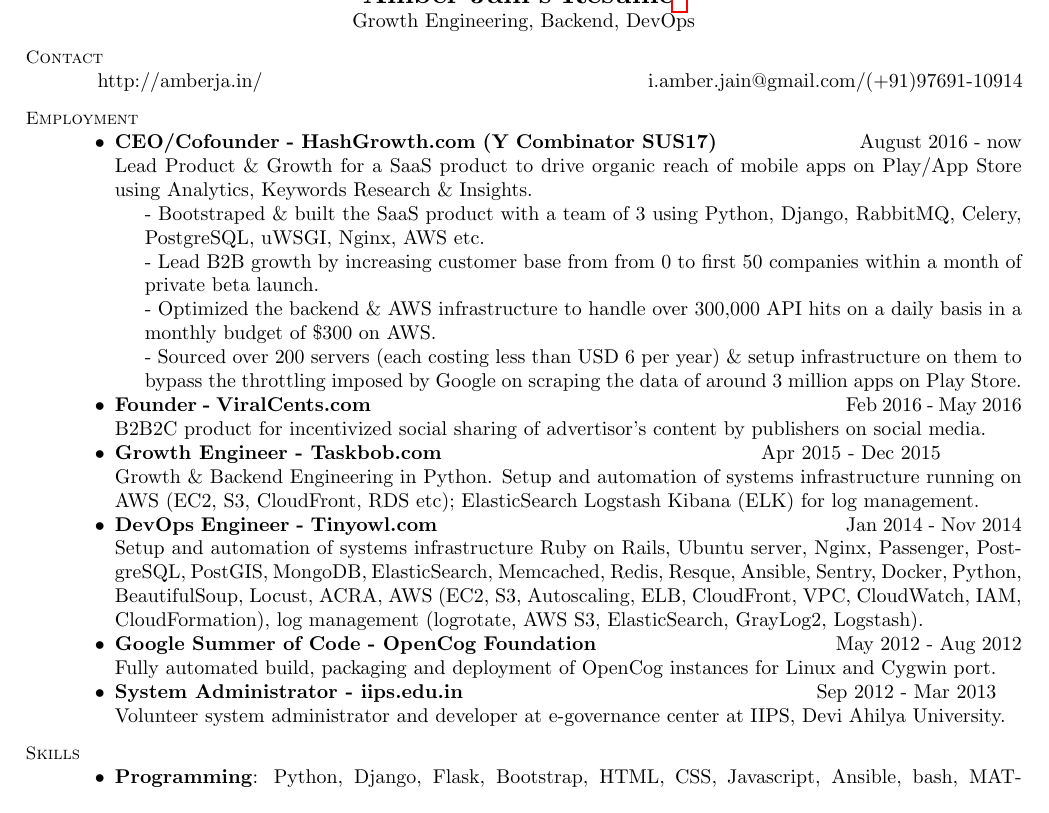
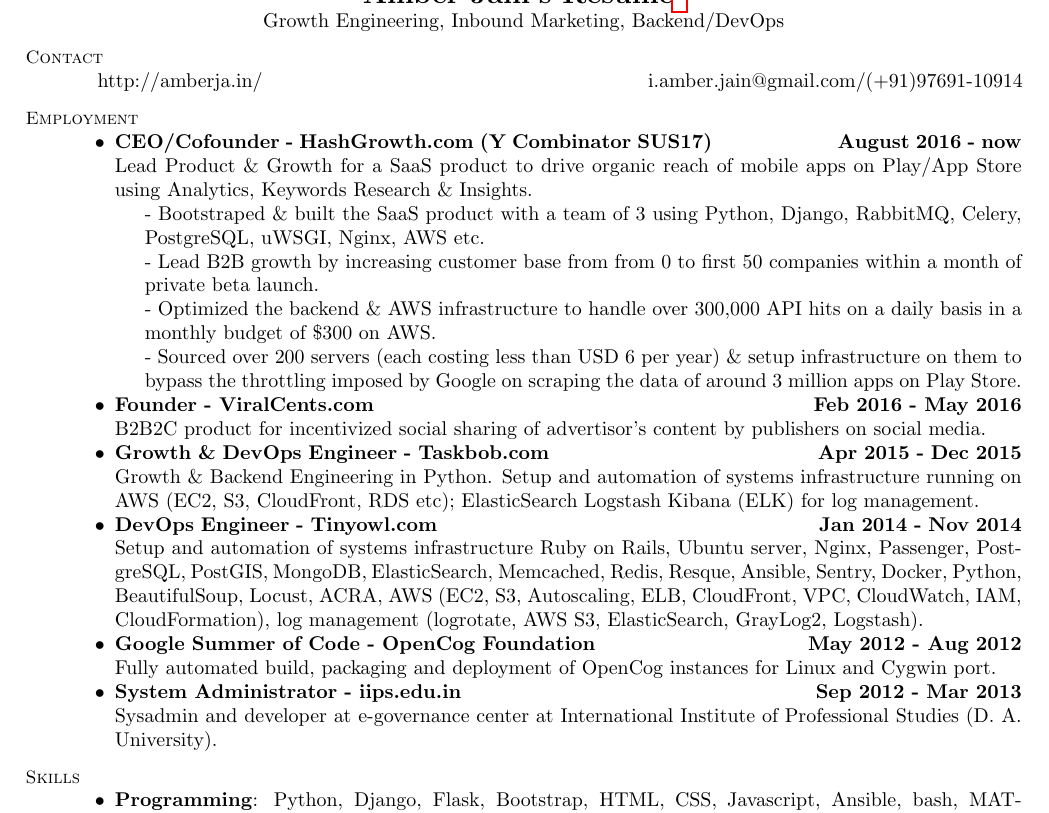
Before and after one commit to amberj/amberj-resume, a LaTeX CV (Amber-Jain-Resume.tex): part of page 1 of 2, cut at the place of the change. Compiled offline with pdfLaTeX.

Commit message:
Updated resume; minor changes

```diff
--- a/Amber-Jain-Resume.tex
+++ b/Amber-Jain-Resume.tex
@@ -5,7 +5,7 @@
 
 \name{\Large Amber Jain's \Resume \footnote{The latest version of this resume is available at \url{http://amberja.in/resume.html}}}
 
-\address{Growth Engineering, Backend, DevOps}
+\address{Growth Engineering, Inbound Marketing, Backend/DevOps}
 
 \begin{resume}
     % Contact Information
@@ -25,7 +25,7 @@
 
     \begin{list2}
 
-    \item \textbf{CEO/Cofounder - HashGrowth.com (Y Combinator SUS17)} \hspace{23mm} August 2016 - now \\ Lead Product \& Growth for a SaaS product to drive organic reach of mobile apps on Play/App Store using Analytics, Keywords Research \& Insights.
+    \item \textbf{CEO/Cofounder - HashGrowth.com (Y Combinator SUS17) \hspace{20mm} August 2016 - now} \\ Lead Product \& Growth for a SaaS product to drive organic reach of mobile apps on Play/App Store using Analytics, Keywords Research \& Insights.
 
 	\setlength{\leftskip}{15pt}
 
@@ -39,15 +39,15 @@
 
 	\setlength{\leftskip}{0pt}
 
-    \item \textbf{Founder - ViralCents.com} \hspace{82mm} Feb 2016 - May 2016 \\ B2B2C product for incentivized social sharing of advertisor's content by publishers on social media.
+    \item \textbf{Founder - ViralCents.com \hspace{75mm} Feb 2016 - May 2016} \\ B2B2C product for incentivized social sharing of advertisor's content by publishers on social media.
 
-    \item \textbf{Growth Engineer - Taskbob.com} \hspace{54mm} Apr 2015 - Dec 2015 \\ Growth \& Backend Engineering in Python. Setup and automation of systems infrastructure running on AWS (EC2, S3, CloudFront, RDS etc); ElasticSearch Logstash Kibana (ELK) for log management.
+    \item \textbf{Growth \& DevOps Engineer - Taskbob.com \hspace{45mm} Apr 2015 - Dec 2015} \\ Growth \& Backend Engineering in Python. Setup and automation of systems infrastructure running on AWS (EC2, S3, CloudFront, RDS etc); ElasticSearch Logstash Kibana (ELK) for log management.
 
-    \item \textbf{DevOps Engineer - Tinyowl.com} \hspace{70mm} Jan 2014 - Nov 2014 \\ Setup and automation of systems infrastructure Ruby on Rails, Ubuntu server, Nginx, Passenger, PostgreSQL, PostGIS, MongoDB, ElasticSearch, Memcached, Redis, Resque, Ansible, Sentry, Docker, Python, BeautifulSoup, Locust, ACRA, AWS (EC2, S3, Autoscaling, ELB, CloudFront, VPC, CloudWatch, IAM, CloudFormation), log management (logrotate, AWS S3, ElasticSearch, GrayLog2, Logstash).
+    \item \textbf{DevOps Engineer - Tinyowl.com \hspace{65mm} Jan 2014 - Nov 2014} \\ Setup and automation of systems infrastructure Ruby on Rails, Ubuntu server, Nginx, Passenger, PostgreSQL, PostGIS, MongoDB, ElasticSearch, Memcached, Redis, Resque, Ansible, Sentry, Docker, Python, BeautifulSoup, Locust, ACRA, AWS (EC2, S3, Autoscaling, ELB, CloudFront, VPC, CloudWatch, IAM, CloudFormation), log management (logrotate, AWS S3, ElasticSearch, GrayLog2, Logstash).
 
-	\item \textbf{Google Summer of Code - OpenCog Foundation} \hspace{40mm} May 2012 - Aug 2012 \\ Fully automated build, packaging and deployment of OpenCog instances for Linux and Cygwin port.
+	\item \textbf{Google Summer of Code - OpenCog Foundation \hspace{35mm} May 2012 - Aug 2012} \\ Fully automated build, packaging and deployment of OpenCog instances for Linux and Cygwin port.
 
-	\item \textbf{System Administrator - iips.edu.in} \hspace{60mm} Sep 2012 - Mar 2013 \\ Volunteer system administrator and developer at e-governance center at IIPS, Devi Ahilya University.
+	\item \textbf{System Administrator - iips.edu.in \hspace{60mm} Sep 2012 - Mar 2013} \\ Sysadmin and developer at e-governance center at International Institute of Professional Studies (D. A. University).
 
 	\end{list2}
 
```
Also changed, not shown: Amber-Jain-Resume.pdf.
